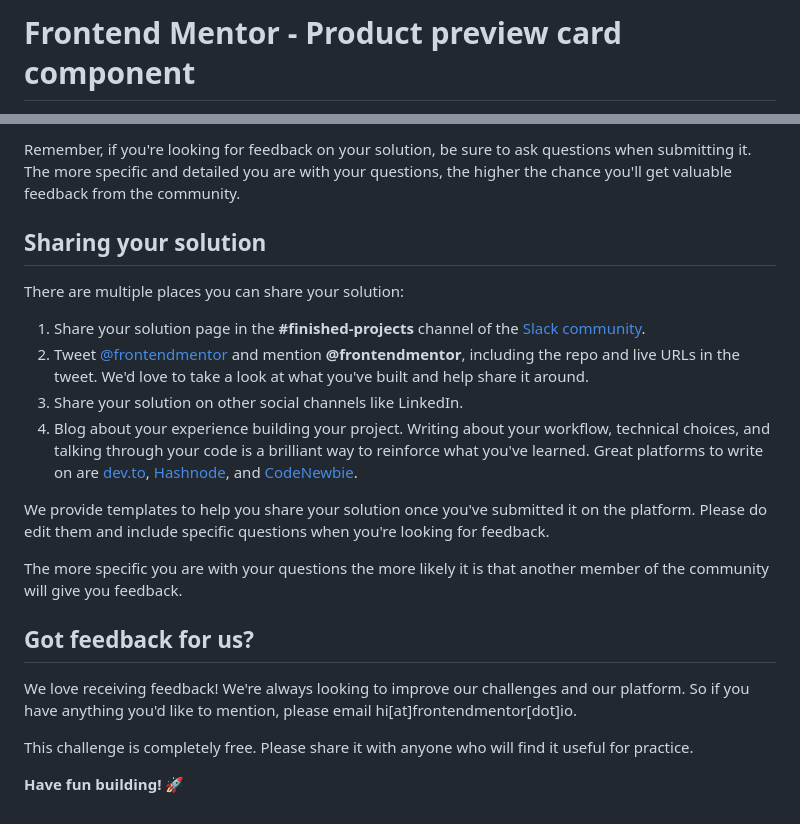
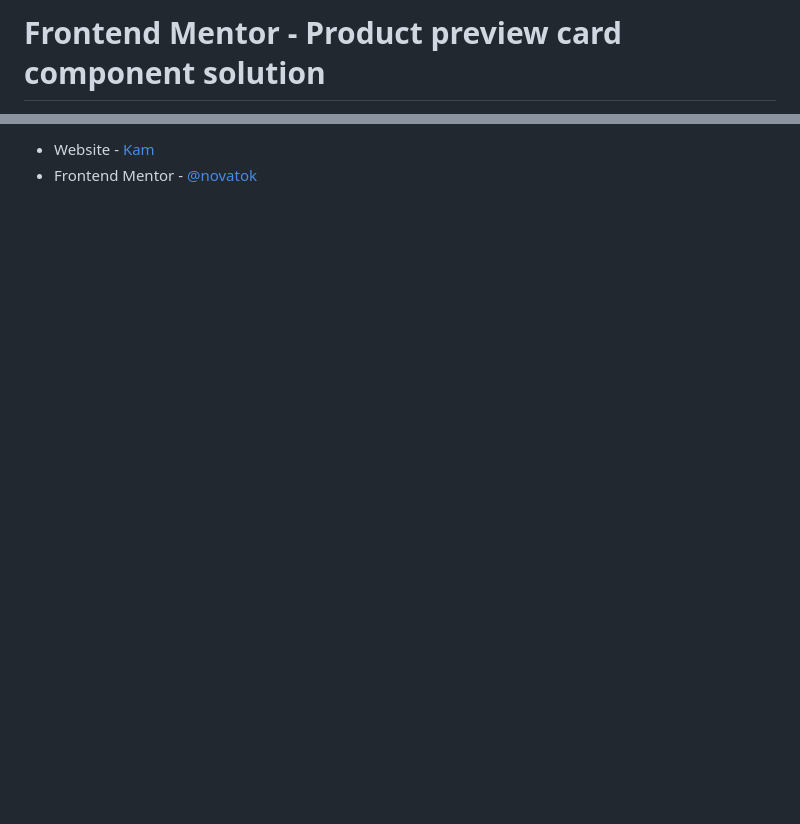
Before and after one commit to novatok/frontendmentor, a Markdown page: product-preview-card-component-main/README.md, 2 parts joined by grey strips. Rendered like a GitHub page; blank space fills up the shorter version.

```diff
--- a/product-preview-card-component-main/README.md
+++ b/product-preview-card-component-main/README.md
@@ -1,2 +1,2 @@
-# Frontend Mentor - Product preview card component
+# Frontend Mentor - Product preview card component solution
 
@@ -71,22 +45,2 @@ Submit your solution on the platform for the rest of the community to see. Follo
-Remember, if you're looking for feedback on your solution, be sure to ask questions when submitting it. The more specific and detailed you are with your questions, the higher the chance you'll get valuable feedback from the community.
-
-## Sharing your solution
-
-There are multiple places you can share your solution:
-
-1. Share your solution page in the **#finished-projects** channel of the [Slack community](https://www.frontendmentor.io/slack).
-2. Tweet [@frontendmentor](https://twitter.com/frontendmentor) and mention **@frontendmentor**, including the repo and live URLs in the tweet. We'd love to take a look at what you've built and help share it around.
-3. Share your solution on other social channels like LinkedIn.
-4. Blog about your experience building your project. Writing about your workflow, technical choices, and talking through your code is a brilliant way to reinforce what you've learned. Great platforms to write on are [dev.to](https://dev.to/), [Hashnode](https://hashnode.com/), and [CodeNewbie](https://community.codenewbie.org/).
-
-We provide templates to help you share your solution once you've submitted it on the platform. Please do edit them and include specific questions when you're looking for feedback.
-
-The more specific you are with your questions the more likely it is that another member of the community will give you feedback.
-
-## Got feedback for us?
-
-We love receiving feedback! We're always looking to improve our challenges and our platform. So if you have anything you'd like to mention, please email hi[at]frontendmentor[dot]io.
-
-This challenge is completely free. Please share it with anyone who will find it useful for practice.
-
-**Have fun building!** 🚀
+- Website - [Kam](https://github.com/novatok?tab=repositories)
+- Frontend Mentor - [@novatok](https://www.frontendmentor.io/profile/novatok)
```
Also changed, not shown: other parts of product-preview-card-component-main/README.md (+25 -51 lines), product-preview-card-component-main/README-template.md (deleted, +0 -111 lines), product-preview-card-component-main/screenshot-mobile.png (added), product-preview-card-component-main/screenshot.png (added), 2 other files.
